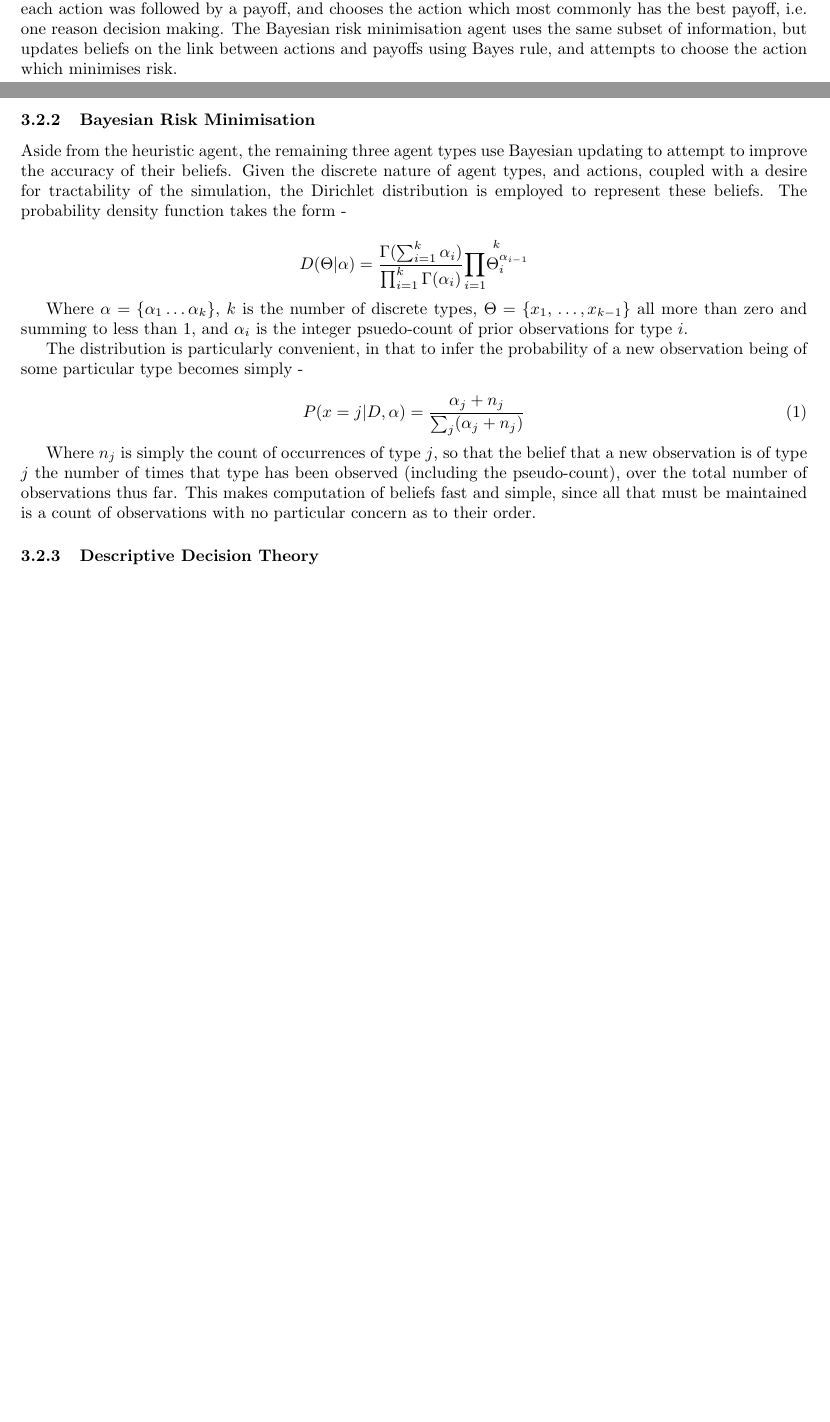
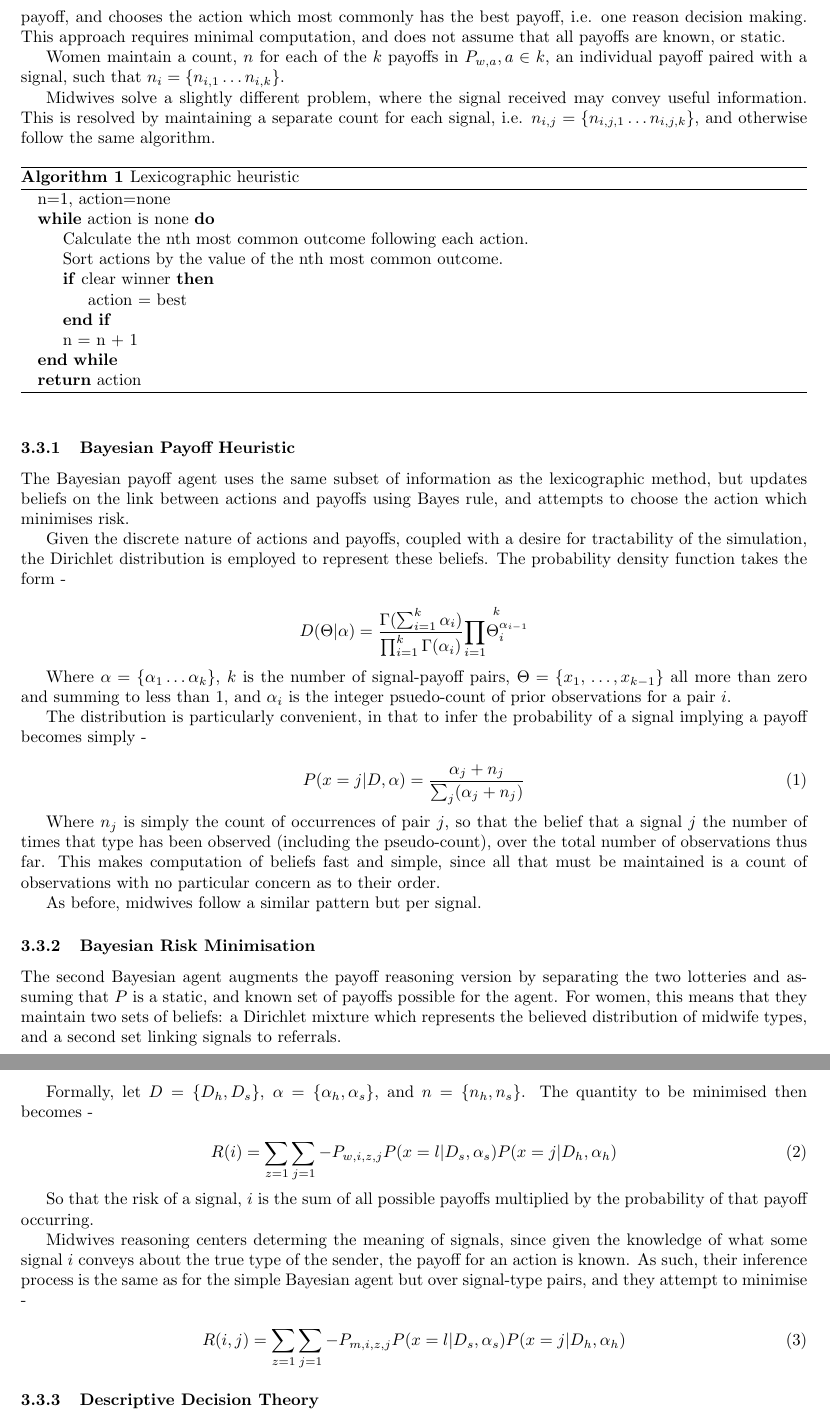
Before and after one commit to greenape/disclosure-article, a LaTeX document (disclosure_game.tex, which reads Model.tex): two parts of pages 11 and 12 of 22 before the commit and two parts of pages 12 and 13 of 23 after it, joined at a grey line, cut so that both start at the same text, the shorter picture padded with empty space. Compiled offline with pdfLaTeX; a missing bibliography style is replaced by a similar one.

Commit message:
Adding algorithms

```diff
--- a/Model.tex
+++ b/Model.tex
@@ -110,11 +110,33 @@ Women are heterogenous in their prior observations, which are assigned stochasti
 
-Both payoff reasoners assume a simplified decision problem, as in figure \ref{fig:payoff_problem}, where an action is a choice between lotteries. The lexicographic heuristic (algorithm \ref{alg:lexicographic}) maintains a count of the number of times that each action was followed by a payoff, and chooses the action which most commonly has the best payoff, i.e. one reason decision making. The Bayesian risk minimisation agent uses the same subset of information, but updates beliefs on the link between actions and payoffs using Bayes rule, and attempts to choose the action which minimises risk.
 
-\subsubsection{Bayesian Risk Minimisation}
+\subsection{Lexicographic Heuristic}
+\label{sub:lexico}
 
-Aside from the heuristic agent, the remaining three agent types use Bayesian updating to attempt to improve
-the accuracy of their beliefs. Given the discrete nature of agent
-types, and actions, coupled with a desire for tractability of the
+The lexicographic heuristic (algorithm \ref{alg:lexico}) follows the form of that used in \cite{Hau2008}, and assumes a simplified decision problem, as in figure \ref{fig:payoff_problem}, where an action is a choice between combined lotteries. Functionally, the heuristic maintains a count of the number of times that each action was followed by a payoff, and chooses the action which most commonly has the best payoff, i.e. one reason decision making. This approach requires minimal computation, and does not assume that all payoffs are known, or static.
+
+Women maintain a count, \(n\) for each of the \(k\) payoffs in \(P_{w, a},a\in k\), an individual payoff paired with a signal, such that \(n_{i}=\{n_{i,1}\ldots n_{i,k}\}\).
+
+Midwives solve a slightly different problem, where the signal received may convey useful information. This is resolved by maintaining a separate count for each signal, i.e. \(n_{i,j}=\{n_{i,j,1}\ldots n_{i, j, k}\}\), and otherwise follow the same algorithm.
+
+\begin{algorithm}
+\begin{algorithmic}
+\State n=1, action=none
+\While{action is none}
+\State Calculate the nth most common outcome following each action.
+\State Sort actions by the value of the nth most common outcome.
+\If{clear winner} \State action = best \EndIf
+\State n = n + 1
+\EndWhile
+\State \Return action
+\end{algorithmic}
+\caption{Lexicographic heuristic\label{alg:lexico}}
+\end{algorithm}
+
+\subsubsection{Bayesian Payoff Heuristic}
+
+The Bayesian payoff agent uses the same subset of information as the lexicographic method, but updates beliefs on the link between actions and payoffs using Bayes rule, and attempts to choose the action which minimises risk.
+
+Given the discrete nature of actions and payoffs, coupled with a desire for tractability of the
 simulation, the Dirichlet distribution is employed to represent these beliefs. The probability
 density function takes the form -
 
@@ -124,12 +146,12 @@ D(\Theta|\alpha)=\frac{\Gamma(\sum_{i=1}^{k}\alpha_{i})}{\prod_{i=1}^{k}\Gamma(\
 
 
 Where \(\alpha=\{\alpha_{1}\ldots\alpha_{k}\}\), \(k\) is the number
-of discrete types, \(\Theta=\{x_{1},\,\ldots,x_{k-\text{1}}\}\) all
+of signal-payoff pairs, \(\Theta=\{x_{1},\,\ldots,x_{k-\text{1}}\}\) all
 more than zero and summing to less than 1, and \(\alpha_{i}\) is the integer
-psuedo-count of prior observations for type \(i\).
+psuedo-count of prior observations for a pair \(i\).
 
 The distribution is particularly convenient, in that to infer the
-probability of a new observation being of some particular type becomes
+probability of a signal implying a payoff becomes
 simply -
 
 \begin{equation}
@@ -137,12 +159,32 @@ P(x=j|D,\alpha)=\frac{\alpha_{j}+n_{j}}{\sum_{j}(\alpha_{j}+n_{j})}\label{eq:pos
 \end{equation}
 
 
-Where \(n_{j}\) is simply the count of occurrences of type \(j\), so
-that the belief that a new observation is of type \(j\) the number
+Where \(n_{j}\) is simply the count of occurrences of pair \(j\), so
+that the belief that a signal \(j\) the number
 of times that type has been observed (including the pseudo-count),
 over the total number of observations thus far. This makes computation
 of beliefs fast and simple, since all that must be maintained is
 a count of observations with no particular concern as to their order.
 
+As before, midwives follow a similar pattern but per signal.
+
+\subsubsection{Bayesian Risk Minimisation}
+
+The second Bayesian agent augments the payoff reasoning version by separating the two lotteries and assuming that \(P\) is a static, and known set of payoffs possible for the agent. For women, this means that they maintain two sets of beliefs: a Dirichlet mixture which represents the believed distribution of midwife types, and a second set linking signals to referrals.
+
+Formally, let \(D=\{D_{h}, D_{s}\}\), \(\alpha=\{\alpha_{h},\alpha_{s}\}\), and \(n=\{n_{h},n_{s}\}\). The quantity to be minimised then becomes -
+
+\begin{equation}
+R(i)= \sum_{z=1}\sum_{j=1}-P_{w, i, z, j}P(x=l|D_{s},\alpha_{s})P(x=j|D_{h},\alpha_{h})\label{eq:risk}
+\end{equation}
+
+So that the risk of a signal, \(i\) is the sum of all possible payoffs multiplied by the probability of that payoff occurring.
+
+Midwives reasoning centers determing the meaning of signals, since given the knowledge of what some signal \(i\) conveys about the true type of the sender, the payoff for an action is known. As such, their inference process is the same as for the simple Bayesian agent but over signal-type pairs, and they attempt to minimise -
+
+\begin{equation}
+R(i, j)= \sum_{z=1}\sum_{j=1}-P_{m, i, z, j}P(x=l|D_{s},\alpha_{s})P(x=j|D_{h},\alpha_{h})\label{eq:mw_risk}
+\end{equation}
+
 \subsubsection{Descriptive Decision Theory}
 
--- a/disclosure_game.tex
+++ b/disclosure_game.tex
@@ -1,5 +1,7 @@
 \documentclass{article}
 \usepackage{multirow}
+\usepackage{algorithm}
+\usepackage{algpseudocode}
 \usepackage{ifthen}
 \newboolean{enable-backrefs} % enable backrefs in the bibliography
 \setboolean{enable-backrefs}{true} % true false
```
Also changed, not shown: Methods.tex (+6 -6 lines), disclosure_game.pdf, Model.tex (16 more changed lines).
